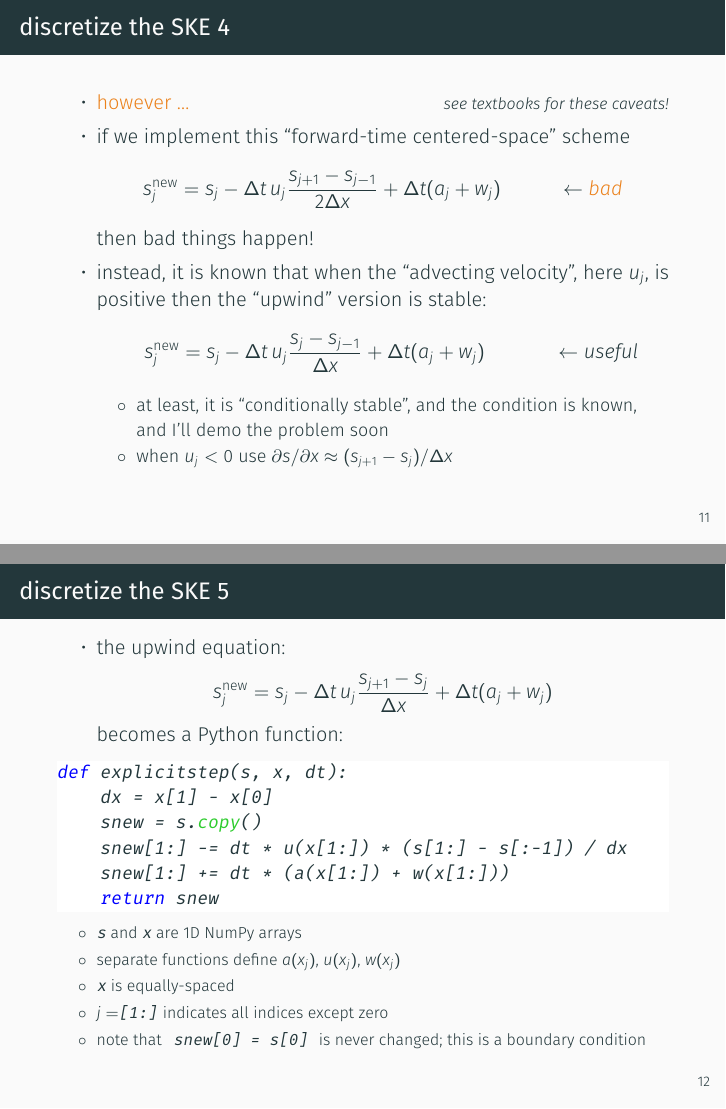
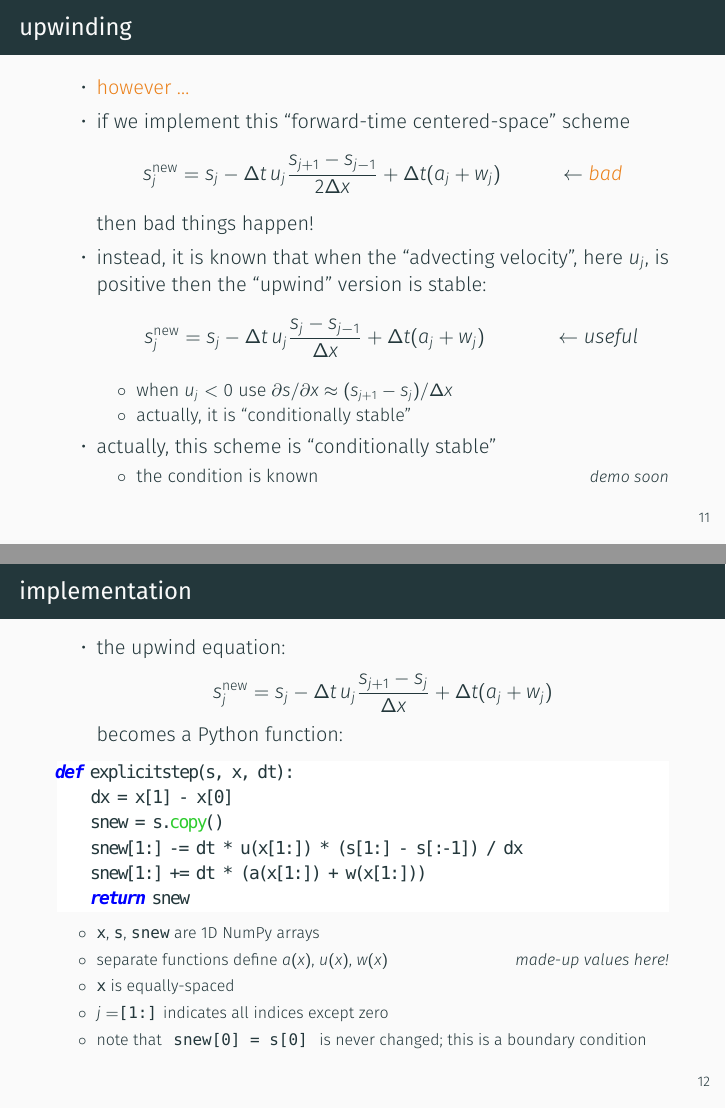
Before and after one commit to bueler/mccarthy, LaTeX slides (slides/slides.tex): pages 20 and 21 of 45 before the commit and pages 19 and 20 of 44 after it, joined at a grey line. Compiled offline with XeLaTeX; a missing font is replaced by an installed copy or a similar font.

Commit message:
some fiddles

```diff
--- a/slides/slides.tex
+++ b/slides/slides.tex
@@ -5,6 +5,7 @@
 
 \usetheme{metropolis}
 \metroset{block=fill}
+\setmonofont{Ubuntu Mono}
 
 \usepackage{appendixnumberbeamer}
 
@@ -45,7 +46,8 @@
   stringstyle=\color{darkred},
   emphstyle=\color{pink}\underbar,
 }
-\lstset{style=colorEX}
+\lstset{style=colorEX,
+        basewidth = {.49em}}
 
 \newcommand{\bn}{\mathbf{n}}
 \newcommand{\bq}{\mathbf{q}}
@@ -270,10 +273,10 @@ approximate partial derivatives by finite difference\footnote{helpful textbooks
 \end{itemize}
 \end{frame}
 
-\begin{frame}{discretize the SKE 4}
+\begin{frame}{upwinding}
 
 \begin{itemize}
-\item \alert{however \dots} \comm{see textbooks for these caveats!}
+\item \alert{however \dots}
 \item if we implement this ``forward-time centered-space'' scheme
 	$$\snew_j = s_j - \Delta t\, u_j \frac{s_{j+1}-s_{j-1}}{2\Delta x} + \Delta t (a_j + w_j) \hspace{1.0cm} \leftarrow \text{\emph{\alert{bad}}}$$
 then bad things happen!
@@ -281,13 +284,18 @@ then bad things happen!
 	$$\hspace{3mm} \snew_j = s_j - \Delta t\, u_j \frac{s_j-s_{j-1}}{\Delta x} + \Delta t (a_j + w_j) \hfill \hspace{1.2cm} \leftarrow \text{\emph{useful}}$$
 
     \begin{itemize}
-    \item[$\circ$] at least, it is ``conditionally stable'', and the condition is known, and I'll demo the problem soon
     \item[$\circ$] when $u_j<0$ use $\partial s/\partial x \approx (s_{j+1}-s_j)/\Delta x$
+    \item[$\circ$] actually, it is ``conditionally stable''
     \end{itemize}
+\item actually, this scheme is ``conditionally stable''
+    \begin{itemize}
+    \item[$\circ$] the condition is known \comm{demo soon}
+    \end{itemize}
+%\item see textbooks for these caveats
 \end{itemize}
 \end{frame}
 
-\begin{frame}[fragile]\frametitle{discretize the SKE 5}
+\begin{frame}[fragile]\frametitle{implementation}
 
 \begin{itemize}
 \item the upwind equation:
@@ -306,8 +314,8 @@ def explicitstep(s, x, dt):
 \vspace{-2mm}
 {\footnotesize
     \begin{itemize}
-    \item[$\circ$] \texttt{s} and \texttt{x} are 1D NumPy arrays
-    \item[$\circ$] separate functions define $a(x_j)$, $u(x_j)$, $w(x_j)$
+    \item[$\circ$] \texttt{x}, \texttt{s}, \texttt{snew} are 1D NumPy arrays
+    \item[$\circ$] separate functions define $a(x)$, $u(x)$, $w(x)$ \comm{made-up values here!}
     \item[$\circ$] \texttt{x} is equally-spaced
     \item[$\circ$] $j=$\texttt{[1:]} indicates all indices except zero
     \item[$\circ$] note that \, \texttt{snew[0] = s[0]} \, is never changed; this is a boundary condition
```
Also changed, not shown: slides/slides.tex (19 more changed lines), 1 other file.
